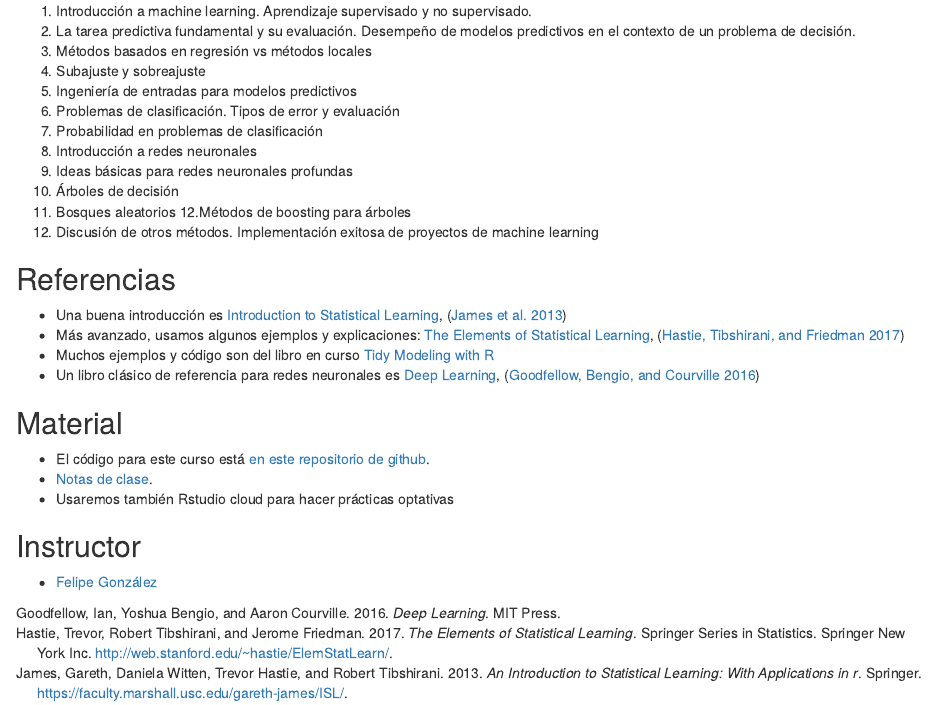
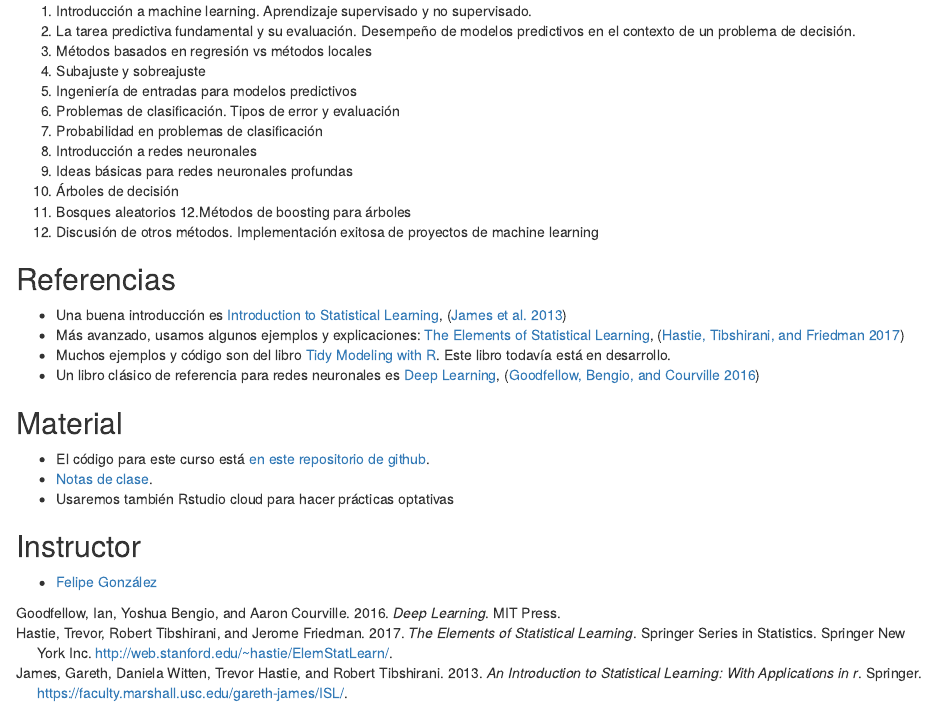
Before and after one commit to felipegonzalez/intro-ml-em-2021, an R Markdown document (index.Rmd): the page in a window 1100 px wide, from 190 px down. Rendered offline with R 4.5, knitr and Pandoc, with nearby package versions; drawn as R Markdown's standard HTML page in place of the format the file asks for.

Commit message:
Actualizar

```diff
--- a/index.Rmd
+++ b/index.Rmd
@@ -24,13 +24,14 @@ description: "Introducción a técnicas de machine learning usando tidymodels"
 10. Árboles de decisión
 11. Bosques aleatorios
 12.Métodos de boosting para árboles
-12. Discusión de otros métodos. Implementación exitosa de proyectos de machine learning
+13. Discusión de otros métodos. Implementación exitosa de proyectos de machine learning
 
 ## Referencias
 
 - Una buena introducción es [Introduction to Statistical Learning](https://www.statlearning.com/), [@ISLR]
 - Más avanzado, usamos algunos ejemplos y explicaciones: [The Elements of Statistical Learning](https://web.stanford.edu/~hastie/ElemStatLearn/), [@ESL]
-- Muchos ejemplos y código son del libro en curso [Tidy Modeling with R](https://www.tmwr.org/)
+- Muchos ejemplos y código son del libro  [Tidy Modeling with R](https://www.tmwr.org/). Este libro
+todavía está en desarrollo.
 - Un libro clásico de referencia para redes neuronales es [Deep Learning](https://www.deeplearningbook.org/), [@deeplearning]
 
 
```
